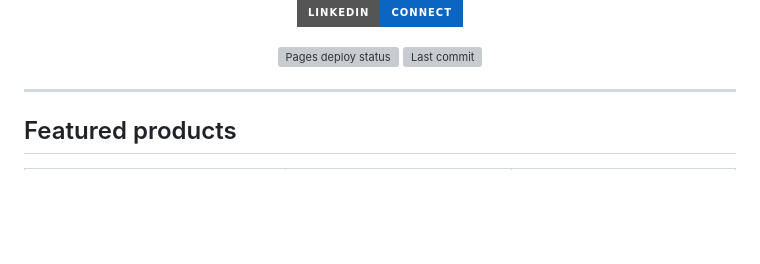
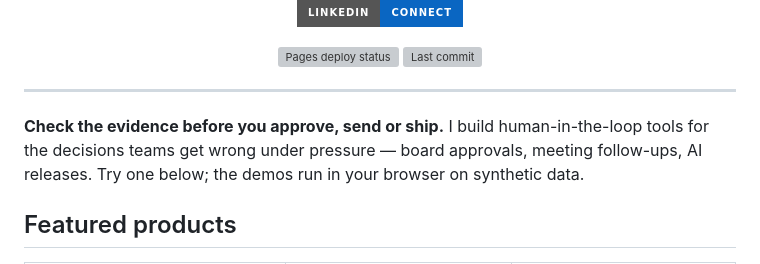
Before and after one commit to MatthewPaver/MatthewPaver, a Markdown page: README.md, the part around the change. Drawn GitHub-style; badges without logos; blank space fills up the shorter version; grey boxes are pictures that could not be loaded.

Commit message:
docs: lead the profile with the same promise as the site
Co-Authored-By: Claude Fable 5 <noreply@anthropic.com>

```diff
--- a/README.md
+++ b/README.md
@@ -16,6 +16,8 @@
 </p>
 
 ---
+
+**Check the evidence before you approve, send or ship.** I build human-in-the-loop tools for the decisions teams get wrong under pressure — board approvals, meeting follow-ups, AI releases. Try one below; the demos run in your browser on synthetic data.
 
 ## Featured products
 
```
